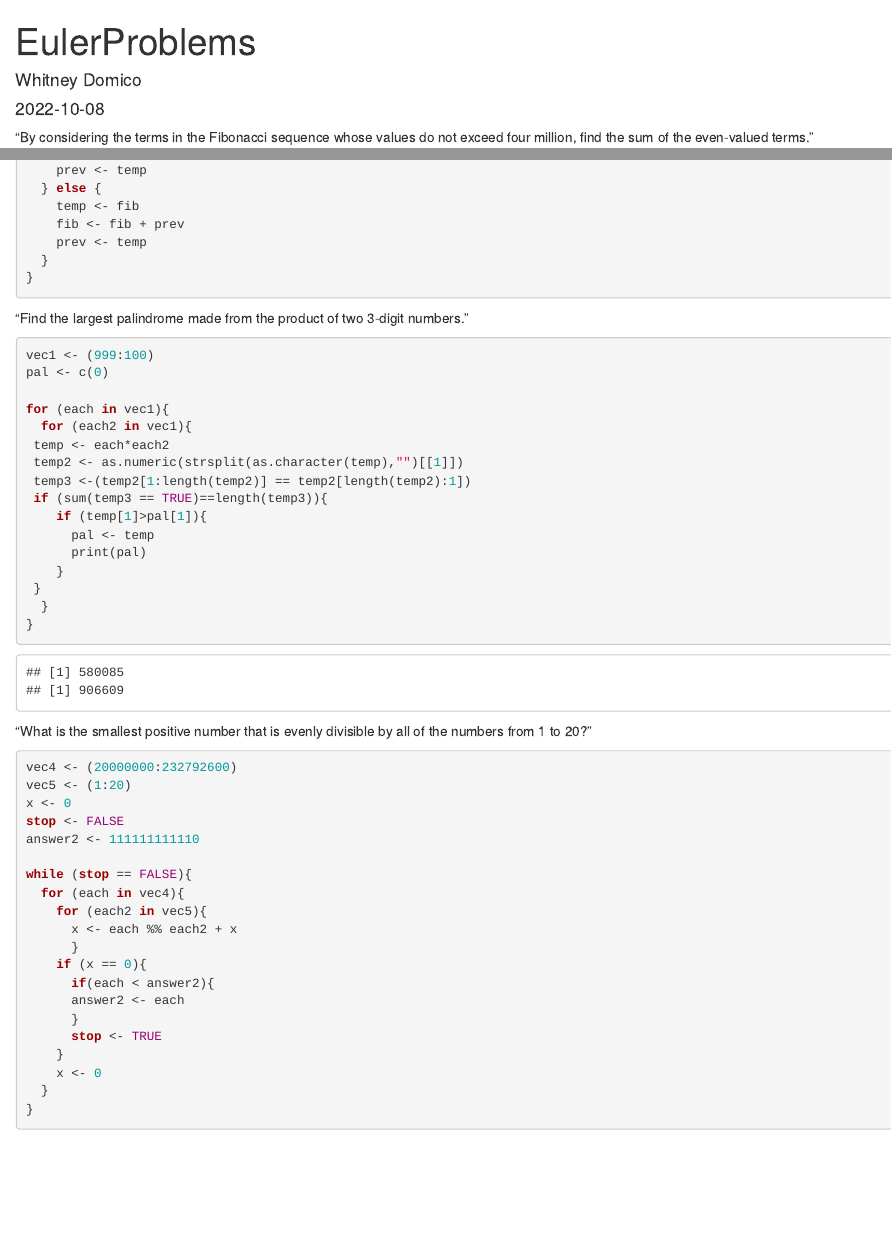
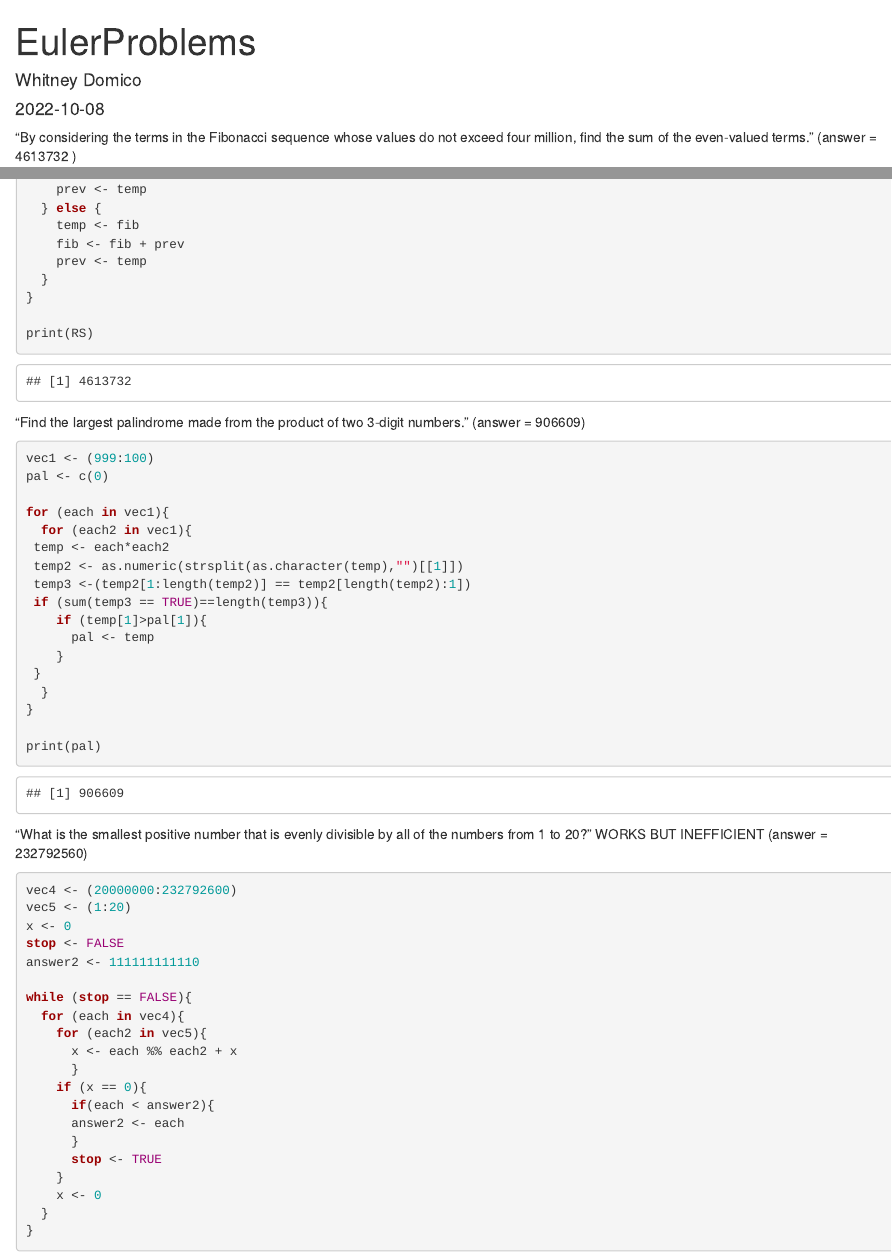
Before and after one commit to domicowe/BIO247, an R Markdown document (BIO247Lab/EulerProblems.Rmd): the page in a window 1100 px wide, from its top, and a second part further down, joined at a grey line. Rendered offline with R 4.5, knitr and Pandoc, with nearby package versions; some code elsewhere in the file could not run offline.

Commit message:
added comments to problems

````diff
--- a/BIO247Lab/EulerProblems.Rmd
+++ b/BIO247Lab/EulerProblems.Rmd
@@ -6,11 +6,12 @@ output: html_document
 ---
 
 
-"By considering the terms in the Fibonacci sequence whose values do not exceed four million, find the sum of the even-valued terms."
-
 ```{r setup, include=FALSE}
 knitr::opts_chunk$set(echo = TRUE)
 ```
+
+"By considering the terms in the Fibonacci sequence whose values do not exceed four million, find the sum of the even-valued terms." (answer = 4613732 )
+
 ```{r}
 RS <- c(0)
 prev <- c(1)
@@ -29,11 +30,11 @@ while (fib < 4000000){
   }
 }
 
-
+print(RS)
 ```
 
 
-"Find the largest palindrome made from the product of two 3-digit numbers."
+"Find the largest palindrome made from the product of two 3-digit numbers." (answer = 906609)
 
 ```{r}
 vec1 <- (999:100)
@@ -47,17 +48,16 @@ for (each in vec1){
  if (sum(temp3 == TRUE)==length(temp3)){
     if (temp[1]>pal[1]){
       pal <- temp
-      print(pal)
     }
  }
   }
 }
 
-
+print(pal)
 ```
 
 
-"What is the smallest positive number that is evenly divisible by all of the numbers from 1 to 20?"
+"What is the smallest positive number that is evenly divisible by all of the numbers from 1 to 20?" WORKS BUT INEFFICIENT (answer = 232792560)
 
 ```{r}
 vec4 <- (20000000:232792600)
````
Also changed, not shown: BIO247Lab/EulerProblems.Rmd (7 more changed lines).
